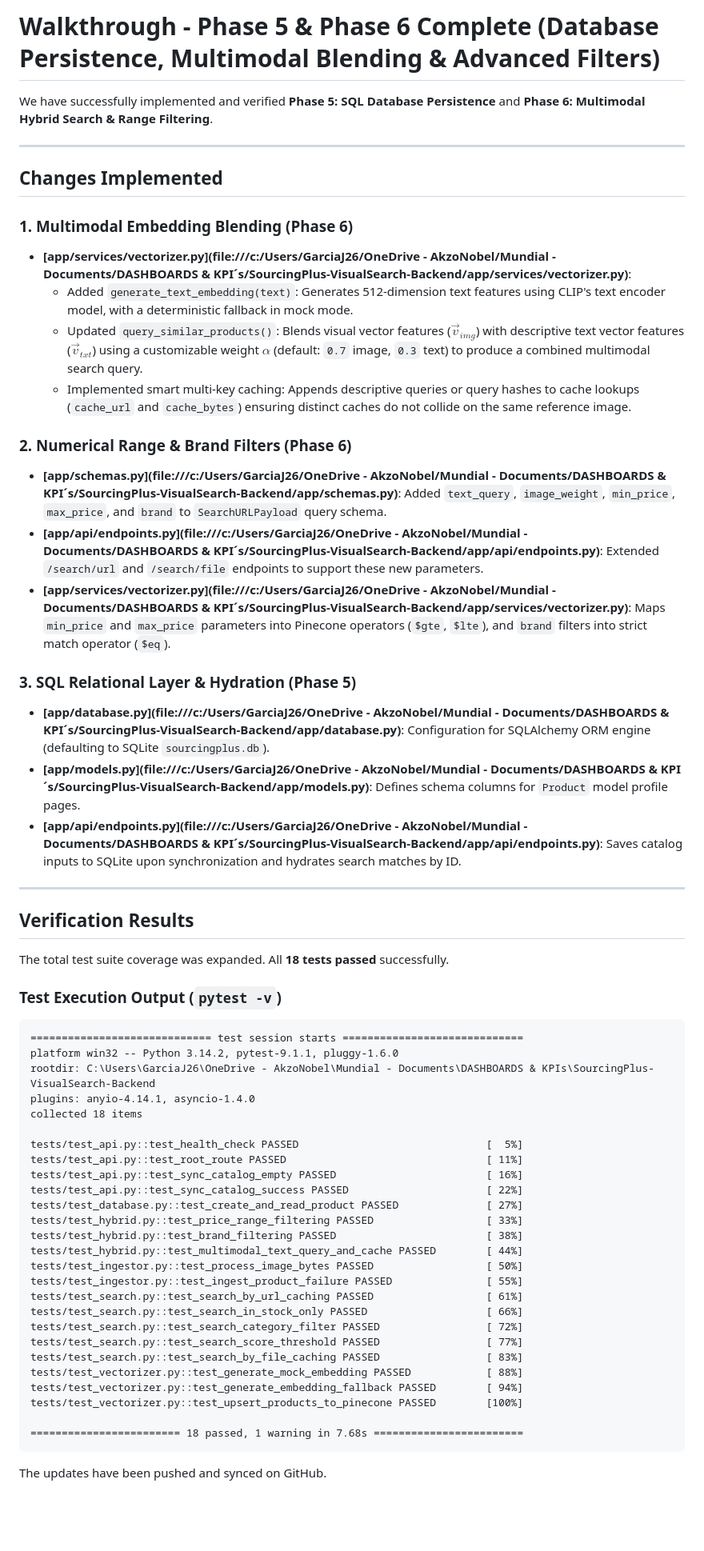
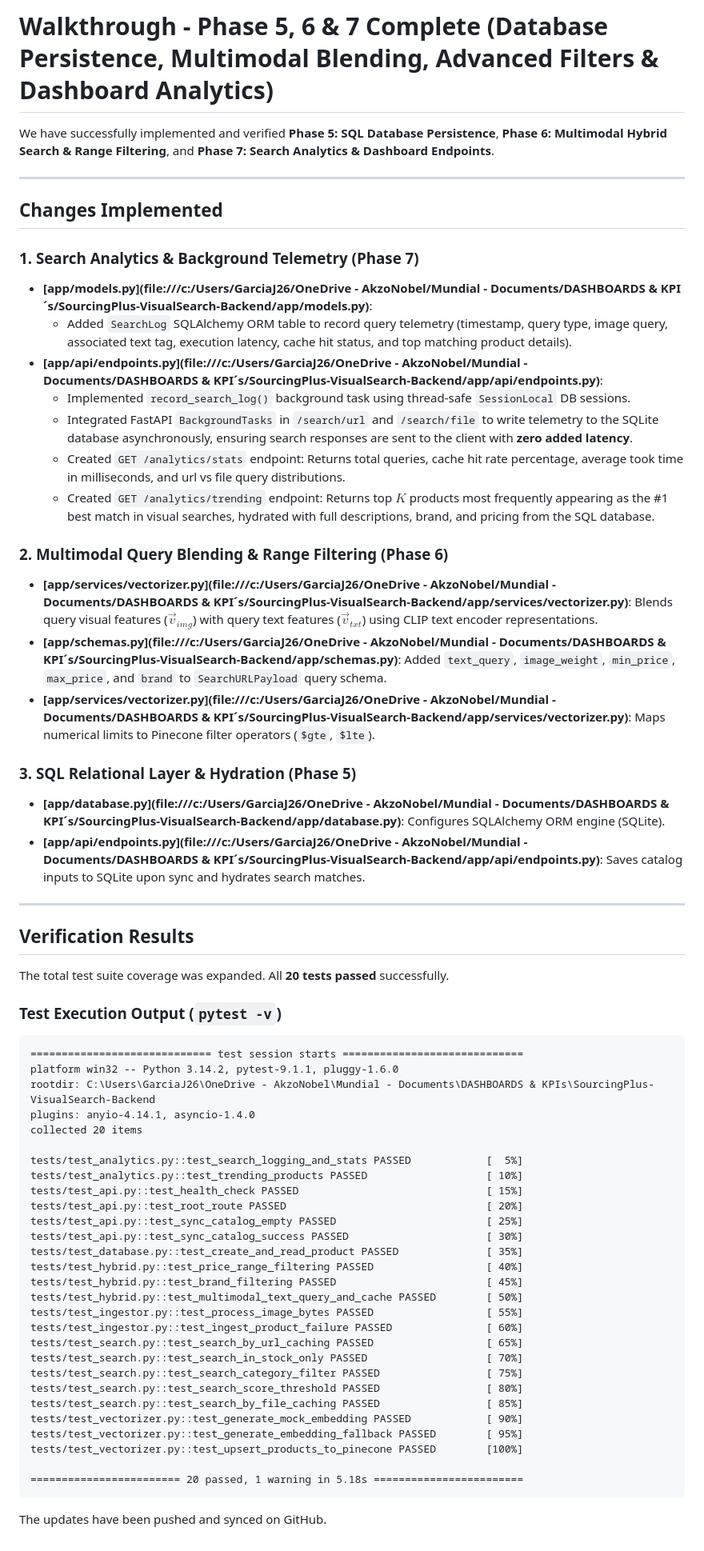
Before and after one commit to juankgarcia700/SourcingPlus-VisualSearch-Backend, a Markdown page: docs/walkthrough.md, the part around the change. Shown at 80% size. Rendered like a GitHub page; blank space fills up the shorter version.

Commit message:
Update project docs for Phase 7 implementation

````diff
--- a/docs/walkthrough.md
+++ b/docs/walkthrough.md
@@ -1,32 +1,34 @@
-# Walkthrough - Phase 5 & Phase 6 Complete (Database Persistence, Multimodal Blending & Advanced Filters)
+# Walkthrough - Phase 5, 6 & 7 Complete (Database Persistence, Multimodal Blending, Advanced Filters & Dashboard Analytics)
 
-We have successfully implemented and verified **Phase 5: SQL Database Persistence** and **Phase 6: Multimodal Hybrid Search & Range Filtering**.
+We have successfully implemented and verified **Phase 5: SQL Database Persistence**, **Phase 6: Multimodal Hybrid Search & Range Filtering**, and **Phase 7: Search Analytics & Dashboard Endpoints**.
 
 ---
 
 ## Changes Implemented
 
-### 1. Multimodal Embedding Blending (Phase 6)
-- **[app/services/vectorizer.py](file:///c:/Users/GarciaJ26/OneDrive - AkzoNobel/Mundial - Documents/DASHBOARDS & KPI´s/SourcingPlus-VisualSearch-Backend/app/services/vectorizer.py)**:
-  - Added `generate_text_embedding(text)`: Generates 512-dimension text features using CLIP's text encoder model, with a deterministic fallback in mock mode.
-  - Updated `query_similar_products()`: Blends visual vector features ($\vec{v}_{img}$) with descriptive text vector features ($\vec{v}_{txt}$) using a customizable weight $\alpha$ (default: `0.7` image, `0.3` text) to produce a combined multimodal search query.
-  - Implemented smart multi-key caching: Appends descriptive queries or query hashes to cache lookups (`cache_url` and `cache_bytes`) ensuring distinct caches do not collide on the same reference image.
+### 1. Search Analytics & Background Telemetry (Phase 7)
+- **[app/models.py](file:///c:/Users/GarciaJ26/OneDrive - AkzoNobel/Mundial - Documents/DASHBOARDS & KPI´s/SourcingPlus-VisualSearch-Backend/app/models.py)**:
+  - Added `SearchLog` SQLAlchemy ORM table to record query telemetry (timestamp, query type, image query, associated text tag, execution latency, cache hit status, and top matching product details).
+- **[app/api/endpoints.py](file:///c:/Users/GarciaJ26/OneDrive - AkzoNobel/Mundial - Documents/DASHBOARDS & KPI´s/SourcingPlus-VisualSearch-Backend/app/api/endpoints.py)**:
+  - Implemented `record_search_log()` background task using thread-safe `SessionLocal` DB sessions.
+  - Integrated FastAPI `BackgroundTasks` in `/search/url` and `/search/file` to write telemetry to the SQLite database asynchronously, ensuring search responses are sent to the client with **zero added latency**.
+  - Created `GET /analytics/stats` endpoint: Returns total queries, cache hit rate percentage, average took time in milliseconds, and url vs file query distributions.
+  - Created `GET /analytics/trending` endpoint: Returns top $K$ products most frequently appearing as the #1 best match in visual searches, hydrated with full descriptions, brand, and pricing from the SQL database.
 
-### 2. Numerical Range & Brand Filters (Phase 6)
+### 2. Multimodal Query Blending & Range Filtering (Phase 6)
+- **[app/services/vectorizer.py](file:///c:/Users/GarciaJ26/OneDrive - AkzoNobel/Mundial - Documents/DASHBOARDS & KPI´s/SourcingPlus-VisualSearch-Backend/app/services/vectorizer.py)**: Blends query visual features ($\vec{v}_{img}$) with query text features ($\vec{v}_{txt}$) using CLIP text encoder representations.
 - **[app/schemas.py](file:///c:/Users/GarciaJ26/OneDrive - AkzoNobel/Mundial - Documents/DASHBOARDS & KPI´s/SourcingPlus-VisualSearch-Backend/app/schemas.py)**: Added `text_query`, `image_weight`, `min_price`, `max_price`, and `brand` to `SearchURLPayload` query schema.
-- **[app/api/endpoints.py](file:///c:/Users/GarciaJ26/OneDrive - AkzoNobel/Mundial - Documents/DASHBOARDS & KPI´s/SourcingPlus-VisualSearch-Backend/app/api/endpoints.py)**: Extended `/search/url` and `/search/file` endpoints to support these new parameters.
-- **[app/services/vectorizer.py](file:///c:/Users/GarciaJ26/OneDrive - AkzoNobel/Mundial - Documents/DASHBOARDS & KPI´s/SourcingPlus-VisualSearch-Backend/app/services/vectorizer.py)**: Maps `min_price` and `max_price` parameters into Pinecone operators (`$gte`, `$lte`), and `brand` filters into strict match operator (`$eq`).
+- **[app/services/vectorizer.py](file:///c:/Users/GarciaJ26/OneDrive - AkzoNobel/Mundial - Documents/DASHBOARDS & KPI´s/SourcingPlus-VisualSearch-Backend/app/services/vectorizer.py)**: Maps numerical limits to Pinecone filter operators (`$gte`, `$lte`).
 
 ### 3. SQL Relational Layer & Hydration (Phase 5)
-- **[app/database.py](file:///c:/Users/GarciaJ26/OneDrive - AkzoNobel/Mundial - Documents/DASHBOARDS & KPI´s/SourcingPlus-VisualSearch-Backend/app/database.py)**: Configuration for SQLAlchemy ORM engine (defaulting to SQLite `sourcingplus.db`).
-- **[app/models.py](file:///c:/Users/GarciaJ26/OneDrive - AkzoNobel/Mundial - Documents/DASHBOARDS & KPI´s/SourcingPlus-VisualSearch-Backend/app/models.py)**: Defines schema columns for `Product` model profile pages.
-- **[app/api/endpoints.py](file:///c:/Users/GarciaJ26/OneDrive - AkzoNobel/Mundial - Documents/DASHBOARDS & KPI´s/SourcingPlus-VisualSearch-Backend/app/api/endpoints.py)**: Saves catalog inputs to SQLite upon synchronization and hydrates search matches by ID.
+- **[app/database.py](file:///c:/Users/GarciaJ26/OneDrive - AkzoNobel/Mundial - Documents/DASHBOARDS & KPI´s/SourcingPlus-VisualSearch-Backend/app/database.py)**: Configures SQLAlchemy ORM engine (SQLite).
+- **[app/api/endpoints.py](file:///c:/Users/GarciaJ26/OneDrive - AkzoNobel/Mundial - Documents/DASHBOARDS & KPI´s/SourcingPlus-VisualSearch-Backend/app/api/endpoints.py)**: Saves catalog inputs to SQLite upon sync and hydrates search matches.
 
 ---
 
 ## Verification Results
 
-The total test suite coverage was expanded. All **18 tests passed** successfully.
+The total test suite coverage was expanded. All **20 tests passed** successfully.
 
 ### Test Execution Output (`pytest -v`)
 ```text
@@ -34,28 +36,30 @@ The total test suite coverage was expanded. All **18 tests passed** successfully
 platform win32 -- Python 3.14.2, pytest-9.1.1, pluggy-1.6.0
 rootdir: C:\Users\GarciaJ26\OneDrive - AkzoNobel\Mundial - Documents\DASHBOARDS & KPIs\SourcingPlus-VisualSearch-Backend
 plugins: anyio-4.14.1, asyncio-1.4.0
-collected 18 items
+collected 20 items
 
-tests/test_api.py::test_health_check PASSED                              [  5%]
-tests/test_api.py::test_root_route PASSED                                [ 11%]
-tests/test_api.py::test_sync_catalog_empty PASSED                        [ 16%]
-tests/test_api.py::test_sync_catalog_success PASSED                      [ 22%]
-tests/test_database.py::test_create_and_read_product PASSED              [ 27%]
-tests/test_hybrid.py::test_price_range_filtering PASSED                  [ 33%]
-tests/test_hybrid.py::test_brand_filtering PASSED                        [ 38%]
-tests/test_hybrid.py::test_multimodal_text_query_and_cache PASSED        [ 44%]
-tests/test_ingestor.py::test_process_image_bytes PASSED                  [ 50%]
-tests/test_ingestor.py::test_ingest_product_failure PASSED               [ 55%]
-tests/test_search.py::test_search_by_url_caching PASSED                  [ 61%]
-tests/test_search.py::test_search_in_stock_only PASSED                   [ 66%]
-tests/test_search.py::test_search_category_filter PASSED                 [ 72%]
-tests/test_search.py::test_search_score_threshold PASSED                 [ 77%]
-tests/test_search.py::test_search_by_file_caching PASSED                 [ 83%]
-tests/test_vectorizer.py::test_generate_mock_embedding PASSED            [ 88%]
-tests/test_vectorizer.py::test_generate_embedding_fallback PASSED        [ 94%]
+tests/test_analytics.py::test_search_logging_and_stats PASSED            [  5%]
+tests/test_analytics.py::test_trending_products PASSED                   [ 10%]
+tests/test_api.py::test_health_check PASSED                              [ 15%]
+tests/test_api.py::test_root_route PASSED                                [ 20%]
+tests/test_api.py::test_sync_catalog_empty PASSED                        [ 25%]
+tests/test_api.py::test_sync_catalog_success PASSED                      [ 30%]
+tests/test_database.py::test_create_and_read_product PASSED              [ 35%]
+tests/test_hybrid.py::test_price_range_filtering PASSED                  [ 40%]
+tests/test_hybrid.py::test_brand_filtering PASSED                        [ 45%]
+tests/test_hybrid.py::test_multimodal_text_query_and_cache PASSED        [ 50%]
+tests/test_ingestor.py::test_process_image_bytes PASSED                  [ 55%]
+tests/test_ingestor.py::test_ingest_product_failure PASSED               [ 60%]
+tests/test_search.py::test_search_by_url_caching PASSED                  [ 65%]
+tests/test_search.py::test_search_in_stock_only PASSED                   [ 70%]
+tests/test_search.py::test_search_category_filter PASSED                 [ 75%]
+tests/test_search.py::test_search_score_threshold PASSED                 [ 80%]
+tests/test_search.py::test_search_by_file_caching PASSED                 [ 85%]
+tests/test_vectorizer.py::test_generate_mock_embedding PASSED            [ 90%]
+tests/test_vectorizer.py::test_generate_embedding_fallback PASSED        [ 95%]
 tests/test_vectorizer.py::test_upsert_products_to_pinecone PASSED        [100%]
 
-======================== 18 passed, 1 warning in 7.68s ========================
+======================== 20 passed, 1 warning in 5.18s ========================
 ```
 
 The updates have been pushed and synced on GitHub.
````
Also changed, not shown: docs/implementation_plan.md (+56 -58 lines).
